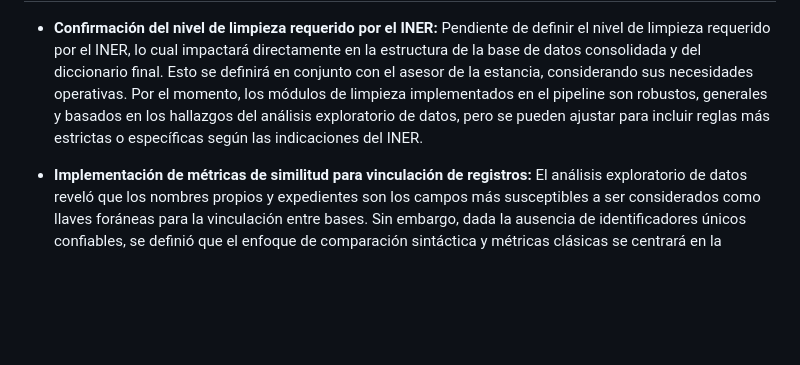
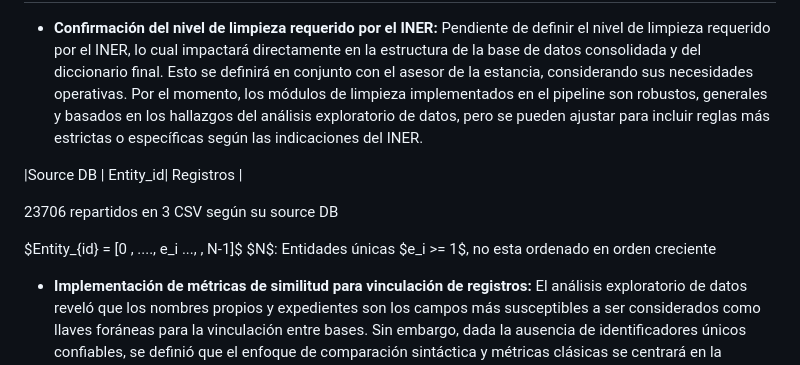
Before and after one commit to UzielLujan/entity-resolution-nlp, a Markdown page: docs/Contexto_Consultoria_INER.md, the part around one of its changes. GitHub-like rendering; blank space fills up the shorter version.

```diff
--- a/docs/Contexto_Consultoria_INER.md
+++ b/docs/Contexto_Consultoria_INER.md
@@ -79,6 +79,13 @@ Los productos entregables de esta consultoría resuelven la necesidad operativa
 
 * **Confirmación del nivel de limpieza requerido por el INER:** Pendiente de definir el nivel de limpieza requerido por el INER, lo cual impactará directamente en la estructura de la base de datos consolidada y del diccionario final. Esto se definirá en conjunto con el asesor de la estancia, considerando sus necesidades operativas. Por el momento, los módulos de limpieza implementados en el pipeline son robustos, generales y basados en los hallazgos del análisis exploratorio de datos, pero se pueden ajustar para incluir reglas más estrictas o específicas según las indicaciones del INER.
 
+|Source DB | Entity_id| Registros |
+
+23706 repartidos en 3 CSV según su source DB
+
+$Entity_{id} = [0 , ...., e_i ..., , N-1]$ $N$: Entidades únicas $e_i >= 1$, no esta ordenado en orden creciente
+
+
 * **Implementación de métricas de similitud para vinculación de registros:**
 El análisis exploratorio de datos reveló que los nombres propios y expedientes son los campos más susceptibles a ser considerados como llaves foráneas para la vinculación entre bases. Sin embargo, dada la ausencia de identificadores únicos confiables, se definió que el enfoque de comparación sintáctica y métricas clásicas se centrará en la inspección de los registros vinculados entre bases pendientes a confirmar manualmente. Actualmente hay 1569 pares de registros en esta situación, la idea es que utilizando estas métricas, se puedan reducir el número de registros a revisar manualmente, estableciendo umbrales de similitud para automatizar la vinculación de registros con alta confianza
 Pendiente de definir con el asesor de la estancia la interfaz de visualización de estos pares para su revisión manual, se ha propuesto una tabla de excel que muestre los registros lado a lado con las métricas de similitud calculadas para facilitar la inspección y la toma de decisiones. Esto permitirá acelerar el proceso de revisión manual, enfocándose en los casos más difíciles de vincular.
```
Also changed, not shown: other parts of docs/Contexto_Consultoria_INER.md (+50 -0 lines).
